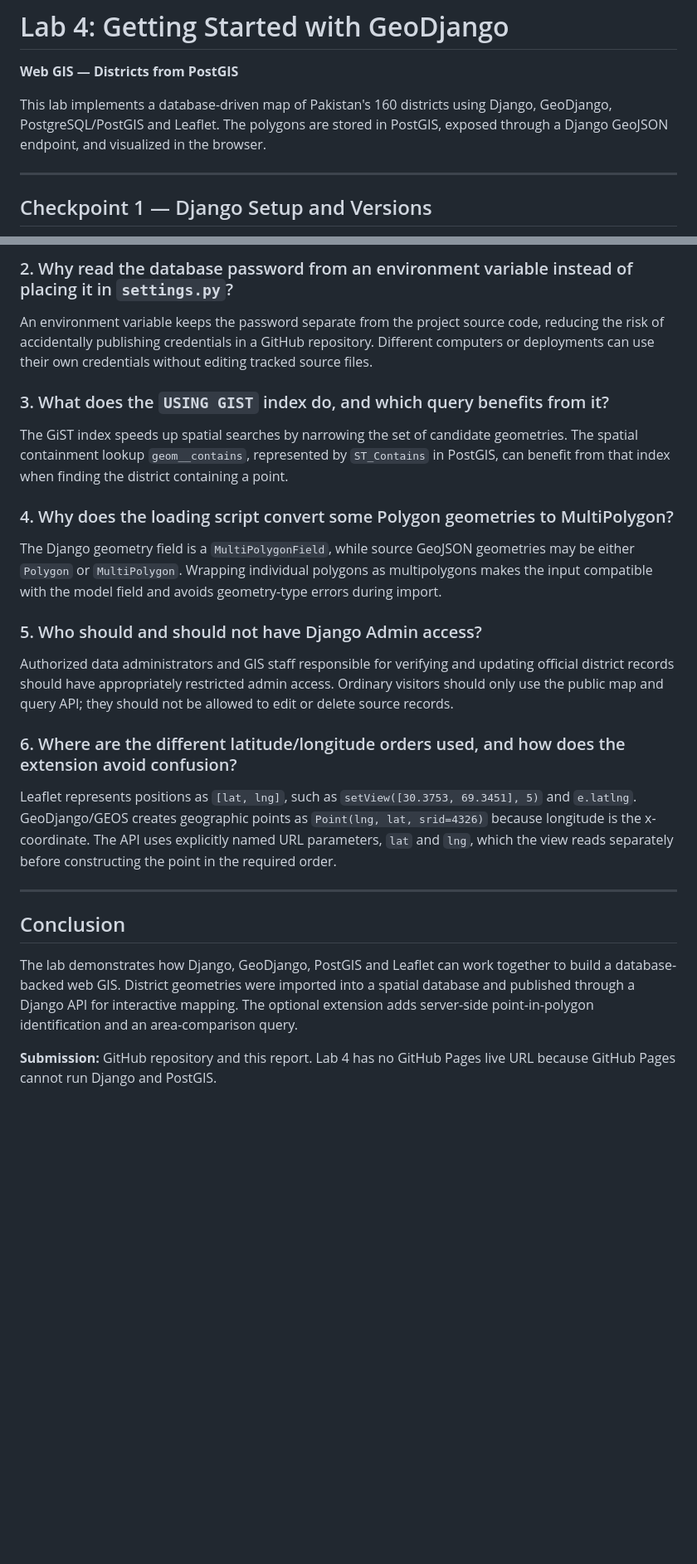
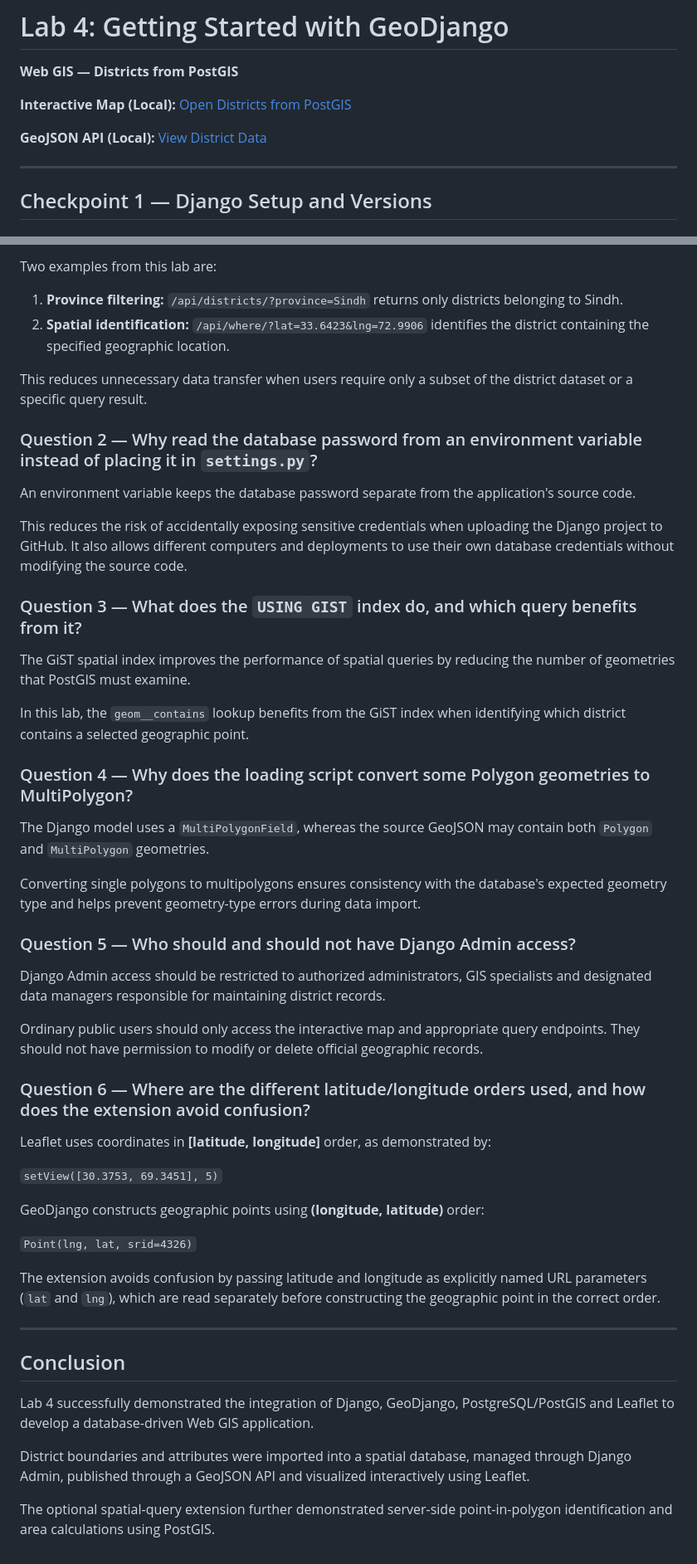
Before and after one commit to theayeshaamjad/WebGIS-540000, a Markdown page: lab4/report.md, 2 parts joined by grey strips. Shown at 83% size. Rendered like a GitHub page; blank space fills up the shorter version.

```diff
--- a/lab4/report.md
+++ b/lab4/report.md
@@ -2,7 +2,9 @@
 
 **Web GIS — Districts from PostGIS**
 
-This lab implements a database-driven map of Pakistan's 160 districts using Django, GeoDjango, PostgreSQL/PostGIS and Leaflet. The polygons are stored in PostGIS, exposed through a Django GeoJSON endpoint, and visualized in the browser.
+**Interactive Map (Local):** [Open Districts from PostGIS](http://127.0.0.1:8001/)
+
+**GeoJSON API (Local):** [View District Data](http://127.0.0.1:8001/api/districts/)
 
 ---
 
@@ -190,28 +219,53 @@ A Django/PostGIS-backed application can execute filtering or spatial queries on
 
-### 2. Why read the database password from an environment variable instead of placing it in `settings.py`?
+Two examples from this lab are:
 
-An environment variable keeps the password separate from the project source code, reducing the risk of accidentally publishing credentials in a GitHub repository. Different computers or deployments can use their own credentials without editing tracked source files.
+1. **Province filtering:** `/api/districts/?province=Sindh` returns only districts belonging to Sindh.
+2. **Spatial identification:** `/api/where/?lat=33.6423&lng=72.9906` identifies the district containing the specified geographic location.
 
-### 3. What does the `USING GIST` index do, and which query benefits from it?
+This reduces unnecessary data transfer when users require only a subset of the district dataset or a specific query result.
 
-The GiST index speeds up spatial searches by narrowing the set of candidate geometries. The spatial containment lookup `geom__contains`, represented by `ST_Contains` in PostGIS, can benefit from that index when finding the district containing a point.
+### Question 2 — Why read the database password from an environment variable instead of placing it in `settings.py`?
 
-### 4. Why does the loading script convert some Polygon geometries to MultiPolygon?
+An environment variable keeps the database password separate from the application's source code.
 
-The Django geometry field is a `MultiPolygonField`, while source GeoJSON geometries may be either `Polygon` or `MultiPolygon`. Wrapping individual polygons as multipolygons makes the input compatible with the model field and avoids geometry-type errors during import.
+This reduces the risk of accidentally exposing sensitive credentials when uploading the Django project to GitHub. It also allows different computers and deployments to use their own database credentials without modifying the source code.
 
-### 5. Who should and should not have Django Admin access?
+### Question 3 — What does the `USING GIST` index do, and which query benefits from it?
 
-Authorized data administrators and GIS staff responsible for verifying and updating official district records should have appropriately restricted admin access. Ordinary visitors should only use the public map and query API; they should not be allowed to edit or delete source records.
+The GiST spatial index improves the performance of spatial queries by reducing the number of geometries that PostGIS must examine.
 
-### 6. Where are the different latitude/longitude orders used, and how does the extension avoid confusion?
+In this lab, the `geom__contains` lookup benefits from the GiST index when identifying which district contains a selected geographic point.
 
-Leaflet represents positions as `[lat, lng]`, such as `setView([30.3753, 69.3451], 5)` and `e.latlng`. GeoDjango/GEOS creates geographic points as `Point(lng, lat, srid=4326)` because longitude is the x-coordinate. The API uses explicitly named URL parameters, `lat` and `lng`, which the view reads separately before constructing the point in the required order.
+### Question 4 — Why does the loading script convert some Polygon geometries to MultiPolygon?
+
+The Django model uses a `MultiPolygonField`, whereas the source GeoJSON may contain both `Polygon` and `MultiPolygon` geometries.
+
+Converting single polygons to multipolygons ensures consistency with the database's expected geometry type and helps prevent geometry-type errors during data import.
+
+### Question 5 — Who should and should not have Django Admin access?
+
+Django Admin access should be restricted to authorized administrators, GIS specialists and designated data managers responsible for maintaining district records.
+
+Ordinary public users should only access the interactive map and appropriate query endpoints. They should not have permission to modify or delete official geographic records.
+
+### Question 6 — Where are the different latitude/longitude orders used, and how does the extension avoid confusion?
+
+Leaflet uses coordinates in **[latitude, longitude]** order, as demonstrated by:
+
+`setView([30.3753, 69.3451], 5)`
+
+GeoDjango constructs geographic points using **(longitude, latitude)** order:
+
+`Point(lng, lat, srid=4326)`
+
+The extension avoids confusion by passing latitude and longitude as explicitly named URL parameters (`lat` and `lng`), which are read separately before constructing the geographic point in the correct order.
 
 ---
 
 ## Conclusion
 
-The lab demonstrates how Django, GeoDjango, PostGIS and Leaflet can work together to build a database-backed web GIS. District geometries were imported into a spatial database and published through a Django API for interactive mapping. The optional extension adds server-side point-in-polygon identification and an area-comparison query.
+Lab 4 successfully demonstrated the integration of Django, GeoDjango, PostgreSQL/PostGIS and Leaflet to develop a database-driven Web GIS application.
 
-**Submission:** GitHub repository and this report. Lab 4 has no GitHub Pages live URL because GitHub Pages cannot run Django and PostGIS.
+District boundaries and attributes were imported into a spatial database, managed through Django Admin, published through a GeoJSON API and visualized interactively using Leaflet.
+
+The optional spatial-query extension further demonstrated server-side point-in-polygon identification and area calculations using PostGIS.
```
Also changed, not shown: other parts of lab4/report.md (+107 -80 lines).
